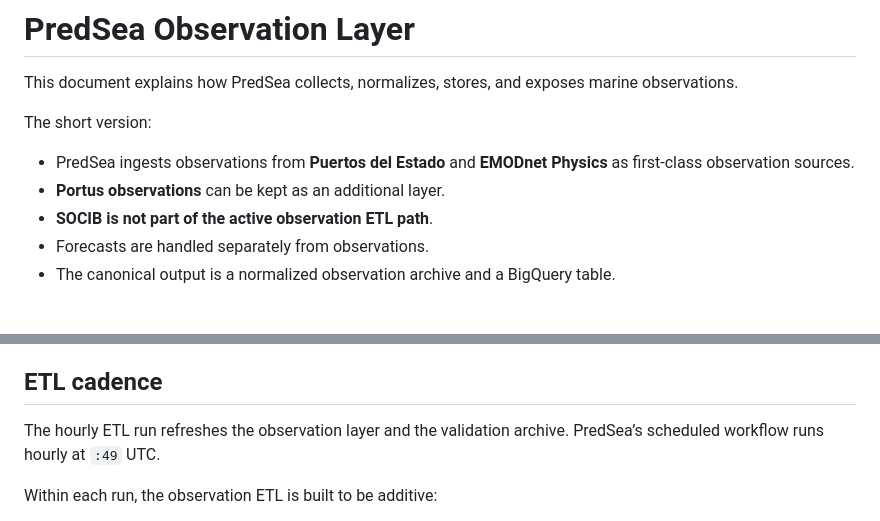
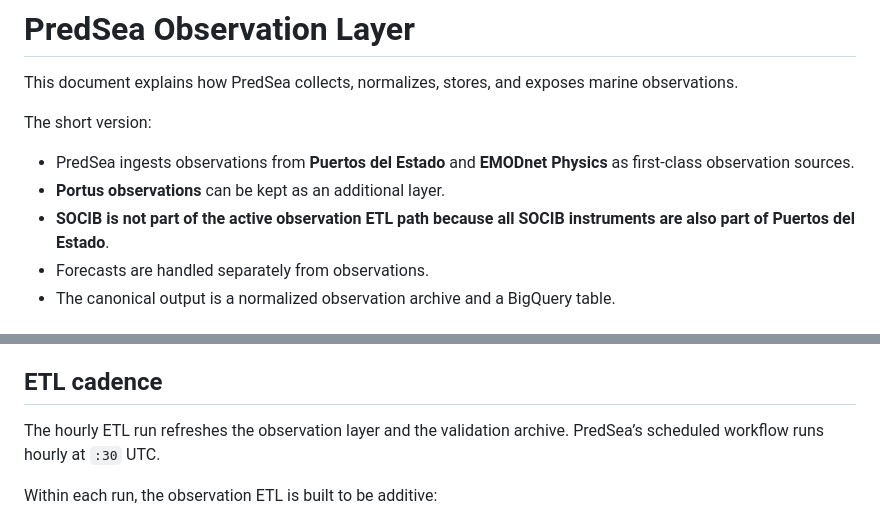
Before and after one commit to kultrip/predsea-system, a Markdown page: humanintheloop/docs/observation-layer.md, 2 parts joined by grey strips. Rendered like a GitHub page.

Commit message:
Fixing typos in doc

```diff
--- a/humanintheloop/docs/observation-layer.md
+++ b/humanintheloop/docs/observation-layer.md
@@ -8,7 +8,7 @@ The short version:
 - PredSea ingests observations from **Puertos del Estado** and **EMODnet Physics**
   as first-class observation sources.
 - **Portus observations** can be kept as an additional layer.
-- **SOCIB is not part of the active observation ETL path**.
+- **SOCIB is not part of the active observation ETL path because all SOCIB instruments are also part of Puertos del Estado**.
 - Forecasts are handled separately from observations.
 - The canonical output is a normalized observation archive and a BigQuery table.
 
@@ -70,7 +70,7 @@ lane and are not part of the observation layer described here.
 ## ETL cadence
 
 The hourly ETL run refreshes the observation layer and the validation archive.
-PredSea’s scheduled workflow runs hourly at `:49` UTC.
+PredSea’s scheduled workflow runs hourly at `:30` UTC.
 
 Within each run, the observation ETL is built to be additive:
 
```
